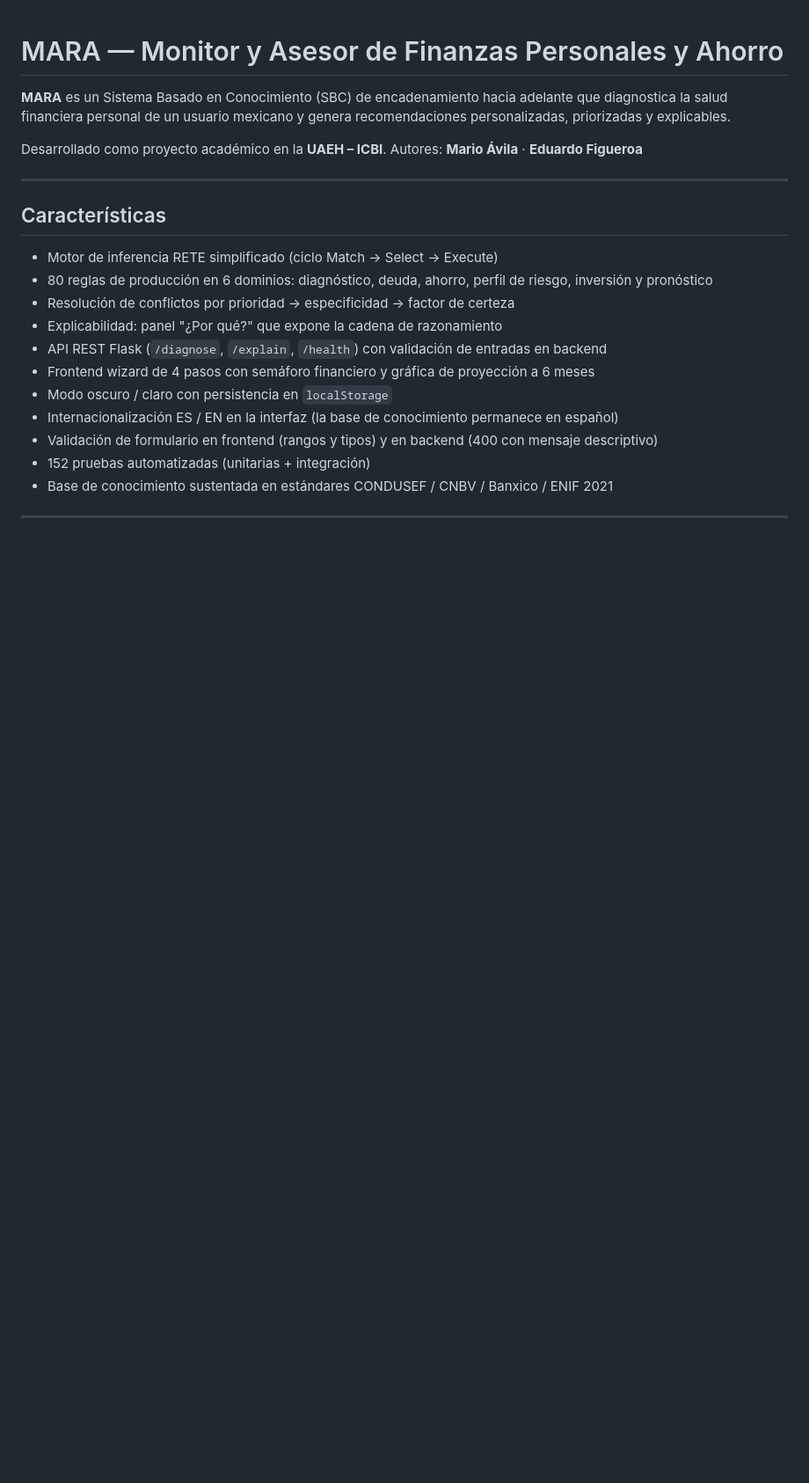
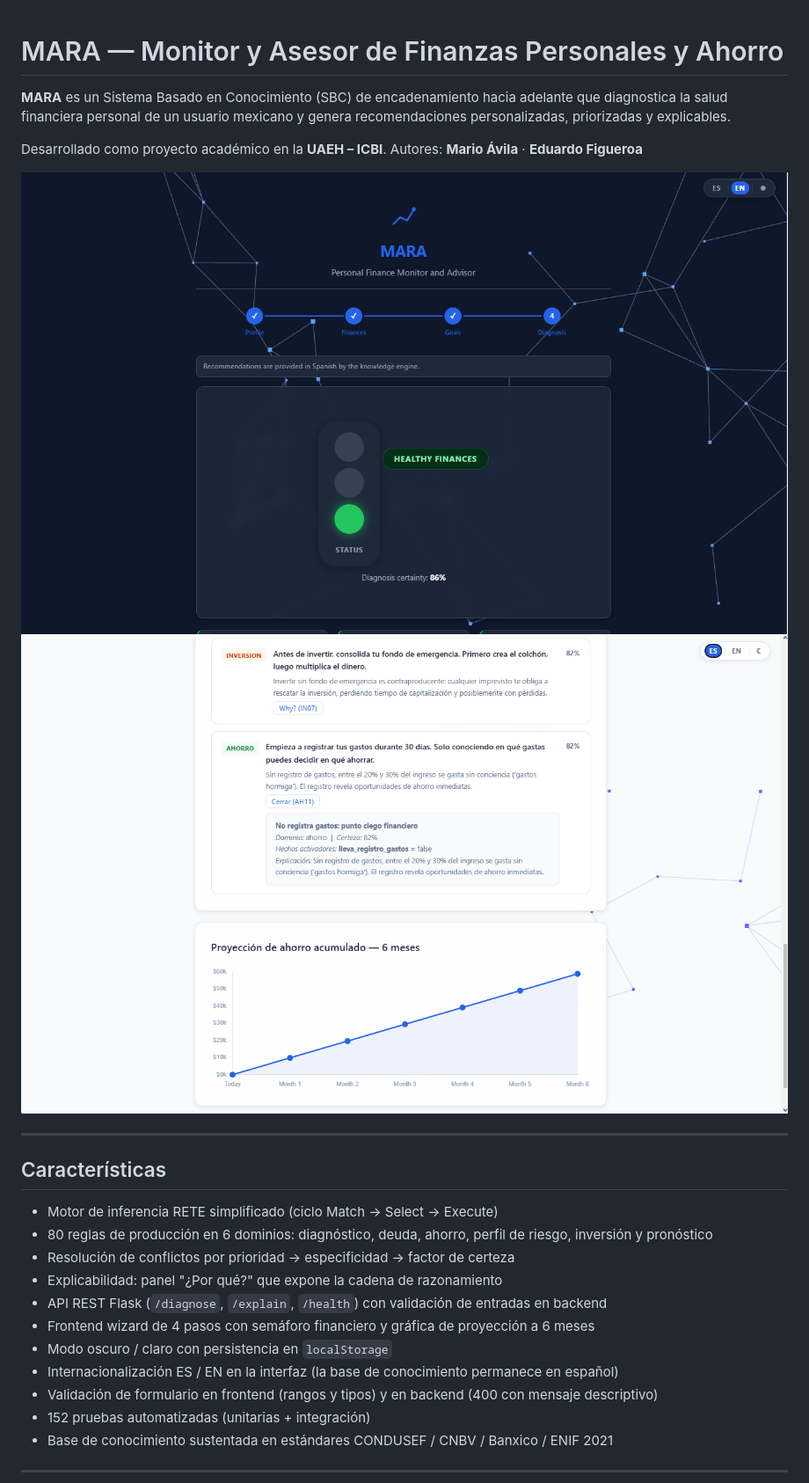
Before and after one commit to av423065-ux/MARA-SBC-personal-finances, a Markdown page: README.md, the part around one of its changes. Shown at 88% size. Rendered like a GitHub page; pictures changed too: architecture/preview1.png (added), architecture/preview2.png (added); blank space fills up the shorter version.

Commit message:
Actualiza README con imágenes de preview del proyecto
Co-Authored-By: Claude Sonnet 4.6 <noreply@anthropic.com>

```diff
--- a/README.md
+++ b/README.md
@@ -4,6 +4,9 @@
 
 Desarrollado como proyecto académico en la **UAEH – ICBI**.
 Autores: **Mario Ávila** · **Eduardo Figueroa**
+
+![Preview modo claro](architecture/preview1.png)
+![Preview modo oscuro](architecture/preview2.png)
 
 ---
 
```
Also changed, not shown: other parts of README.md (+0 -6 lines).
